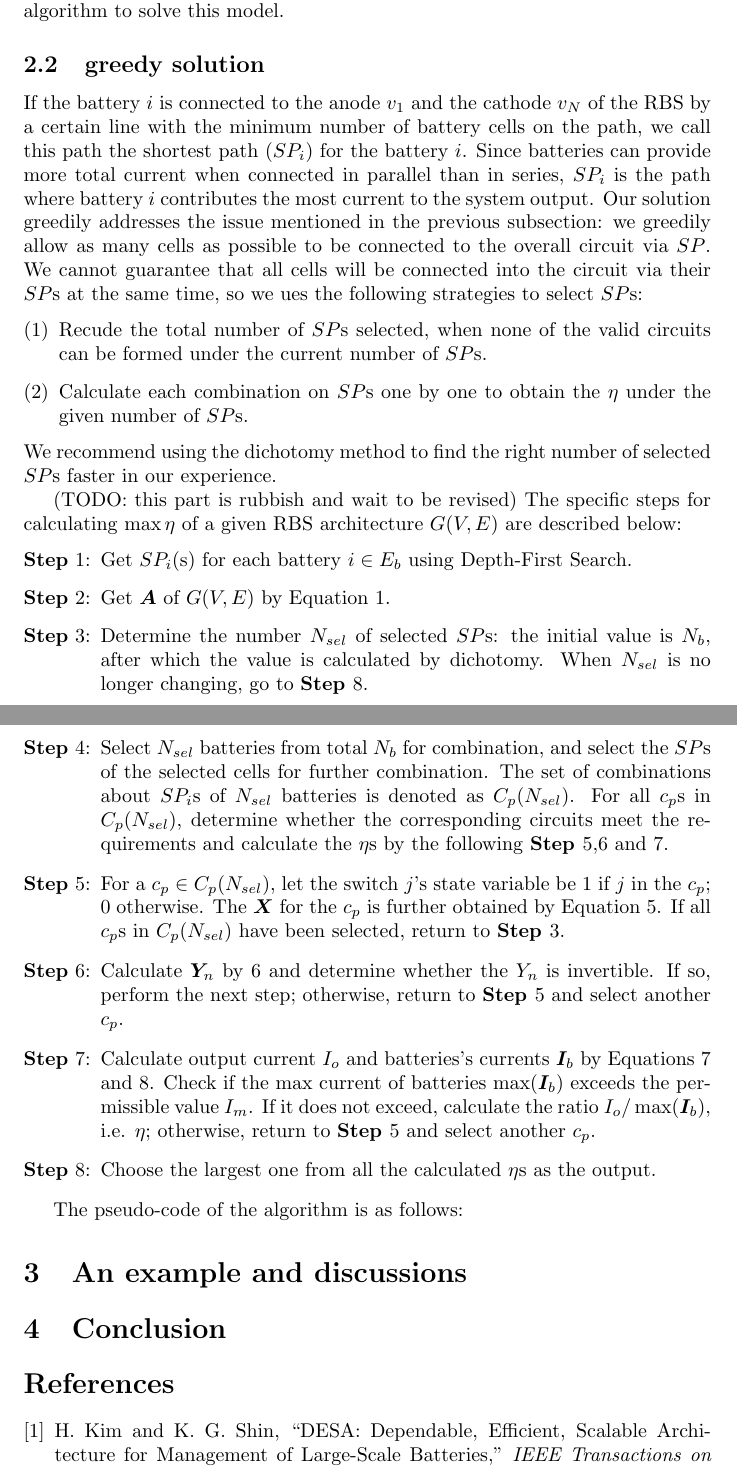
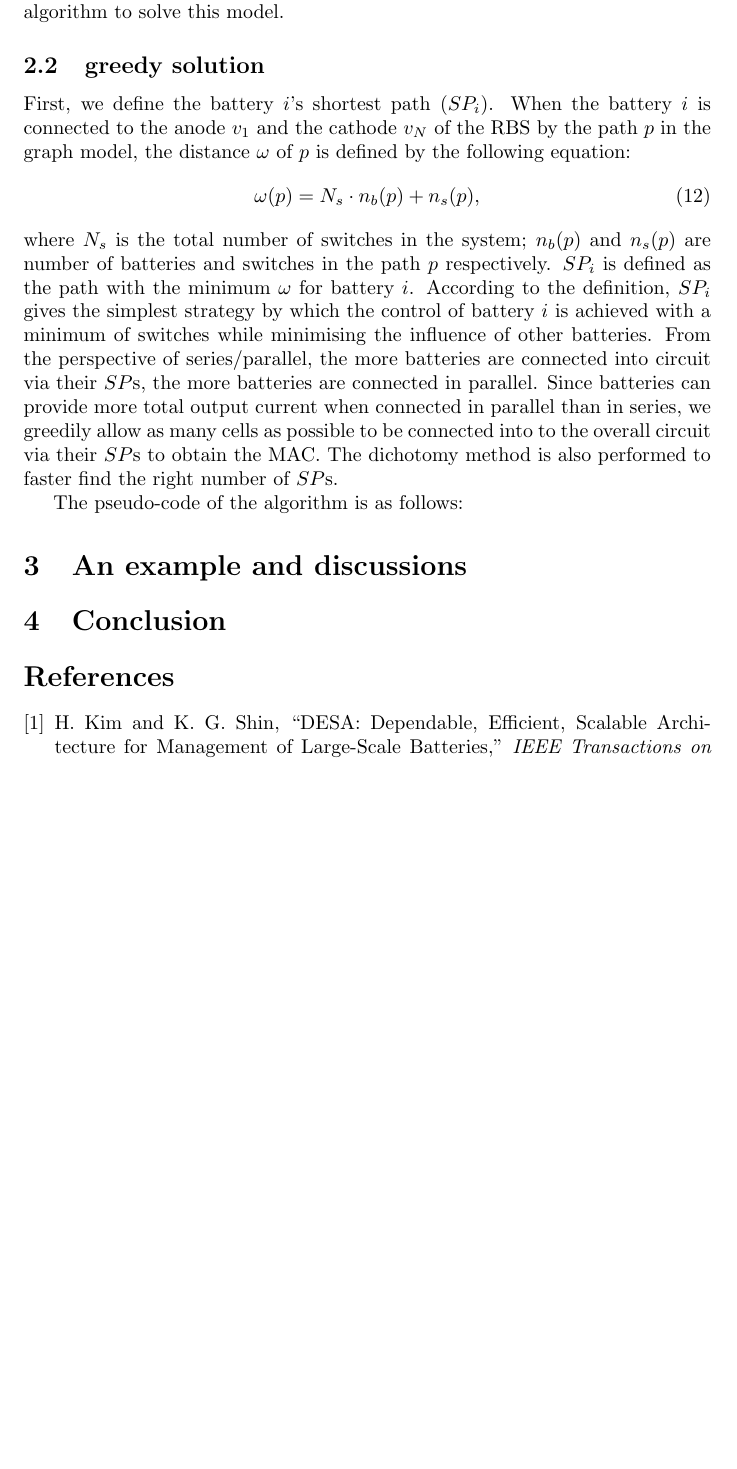
Before and after one commit to Mingzefei/RBS_max_current, a LaTeX document (paper/main.tex): two parts of pages 4 and 5 of 6 before the commit and part of page 5 of 6 after it, the two joined at a grey line, cut so that both start at the same text, the shorter picture padded with empty space. Compiled offline with pdfLaTeX.

Commit message:
modified first two prg in intro and greedy solution; add fig1

```diff
--- a/paper/main.tex
+++ b/paper/main.tex
@@ -198,16 +194,17 @@ We therefore propose a greedy algorithm to solve this model.
 % 贪心策略，当系统中越多的电池被以最短路径联入电路，外电路电流越大。
 % 短路，检查
 % 组合，逐一
-If the battery $i$ is connected to the anode $v_1$ and the cathode $v_N$ of the RBS by a certain line with the minimum number of battery cells on the path,
-we call this path the shortest path ($SP_i$) for the battery $i$.
-Since batteries can provide more total current when connected in parallel than in series, $SP_i$ is the path where battery $i$ contributes the most current to the system output.
-Our solution greedily addresses the issue mentioned in the previous subsection: we greedily allow as many cells as possible to be connected to the overall circuit via $SP$.
-We cannot guarantee that all cells will be connected into the circuit via their $SP$s at the same time, so we ues the following strategies to select $SP$s:
-\begin{enumerate}[(1)]
-    \item Recude the total number of $SP$s selected, when none of the valid circuits can be formed under the current number of $SP$s.
-    \item Calculate each combination on $SP$s one by one to obtain the $\eta$ under the given number of $SP$s.
-\end{enumerate}
-We recommend using the dichotomy method to find the right number of selected $SP$s faster in our experience.
+First, we define the battery $i$'s shortest path ($SP_i$).
+When the battery $i$ is connected to the anode $v_1$ and the cathode $v_N$ of the RBS by the path $p$ in the graph model, the distance $\omega$ of $p$ is defined by the following equation:
+\begin{equation}
+    \omega(p) = N_s \cdot n_b (p) + n_s (p),
+\end{equation}
+where $N_s$ is the total number of switches in the system; $n_b(p)$ and $n_s(p)$ are number of batteries and switches in the path $p$ respectively.
+$SP_i$ is defined as the path with the minimum $\omega$ for battery $i$.
+According to the definition, $SP_i$ gives the simplest strategy by which the control of battery $i$ is achieved with a minimum of switches while minimising the influence of other batteries.
+From the perspective of series/parallel, the more batteries are connected into circuit via their $SP$s, the more batteries are connected in parallel.
+Since batteries can provide more total output current when connected in parallel than in series, we greedily allow as many cells as possible to be connected into to the overall circuit via their $SP$s to obtain the MAC.
+The dichotomy method is also performed to faster find the right number of $SP$s.
 
 
 % 【总体流程（二分查找）】
@@ -222,22 +219,3 @@ We recommend using the dichotomy method to find the right number of selected $SP
 % 	给出外电路电流和所有电池电流的最大值，计算比率
 % （伪代码结束）
 % 电池电流Ib不超过ub/rb，未短路，合法（电池电流Ib受外电路Ro影响，考虑设一个固定值Ibmax，表示电池最大许用电流）
-(TODO: this part is rubbish and wait to be revised)
-The specific steps for calculating $\max \eta$ of a given RBS architecture $G(V,E)$ are described below:
-\begin{enumerate}[\textbf{Step} 1:]
-    \item Get $SP_i$(s) for each battery $i\in E_b$ using Depth-First Search.
-    \item Get $\bm{A}$ of $G(V,E)$ by Equation \ref{eq:A}.
-    \item Determine the number $N_{sel}$ of selected $SP$s: the initial value is $N_b$, after which the value is calculated by dichotomy.
-    When $N_{sel}$ is no longer changing, go to \textbf{Step }8.
-    \item Select $N_{sel}$ batteries from total $N_b$ for combination, and select the $SP$s of the selected cells for further combination.
-    The set of combinations about $SP_i$s of $N_{sel}$ batteries is denoted as $C_p(N_{sel})$.
-    For all $c_p$s in $C_p(N_{sel})$, determine whether the corresponding circuits meet the requirements and calculate the $\eta$s by the following \textbf{Step }5,6 and 7.
-    \item For a $c_p\in C_p(N_{sel})$, let the switch $j$'s state variable be 1 if $j$ in the $c_p$; 0 otherwise. The $\bm{X}$ for the $c_p$ is further obtained by Equation \ref{eq:X}.
-    If all $c_p$s in $C_p(N_{sel})$ have been selected, return to \textbf{Step }3.
-    \item Calculate $\bm{Y}_n$ by \ref{eq:Yn} and determine whether the $Y_n$ is invertible.
-    If so, perform the next step; otherwise, return to \textbf{Step }5 and select another $c_p$.
-    \item Calculate output current $I_o$ and batteries's currents $\bm{I}_b$ by Equations \ref{eq:I_o} and \ref{eq:I_b}.
-    Check if the max current of batteries $\max(\bm{I}_b)$ exceeds the permissible value $I_m$.
-    If it does not exceed, calculate the ratio $I_o/\max(\bm{I}_b)$, i.e. $\eta$; otherwise, return to \textbf{Step }5 and select another $c_p$.
-    \item Choose the largest one from all the calculated $\eta$s as the output.
-\end{enumerate}
```
Also changed, not shown: attachments/fig1.png (added), paper/main.tex (59 more changed lines), 5 other files. Lines whose indentation alone changed are shown as unchanged.
